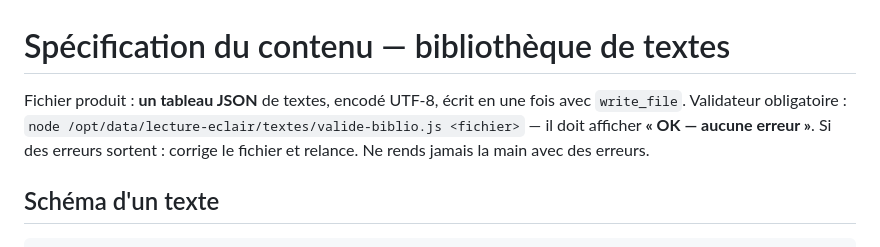
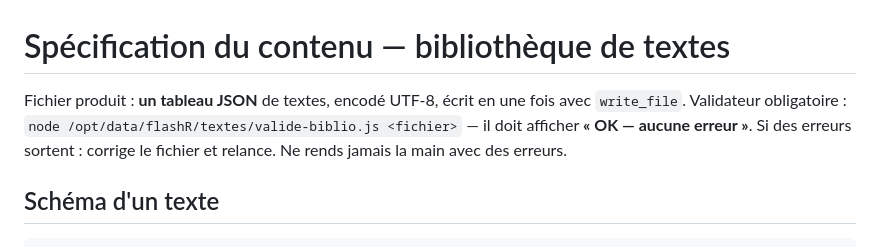
Before and after one commit to tournierjc/flashR, a Markdown page: textes/SPEC.md, the part around the change. Rendered like a GitHub page.

```diff
--- a/textes/SPEC.md
+++ b/textes/SPEC.md
@@ -1,7 +1,7 @@
 # Spécification du contenu — bibliothèque de textes
 
 Fichier produit : **un tableau JSON** de textes, encodé UTF-8, écrit en une fois avec `write_file`.
-Validateur obligatoire : `node /opt/data/lecture-eclair/textes/valide-biblio.js <fichier>` — il doit afficher **« OK — aucune erreur »**.
+Validateur obligatoire : `node /opt/data/flashR/textes/valide-biblio.js <fichier>` — il doit afficher **« OK — aucune erreur »**.
 Si des erreurs sortent : corrige le fichier et relance. Ne rends jamais la main avec des erreurs.
 
 ## Schéma d'un texte
```
Also changed, not shown: README.fr.md (+7 -5 lines), README.md (+6 -4 lines), docs/dashboard.png (added), 3 other files.
